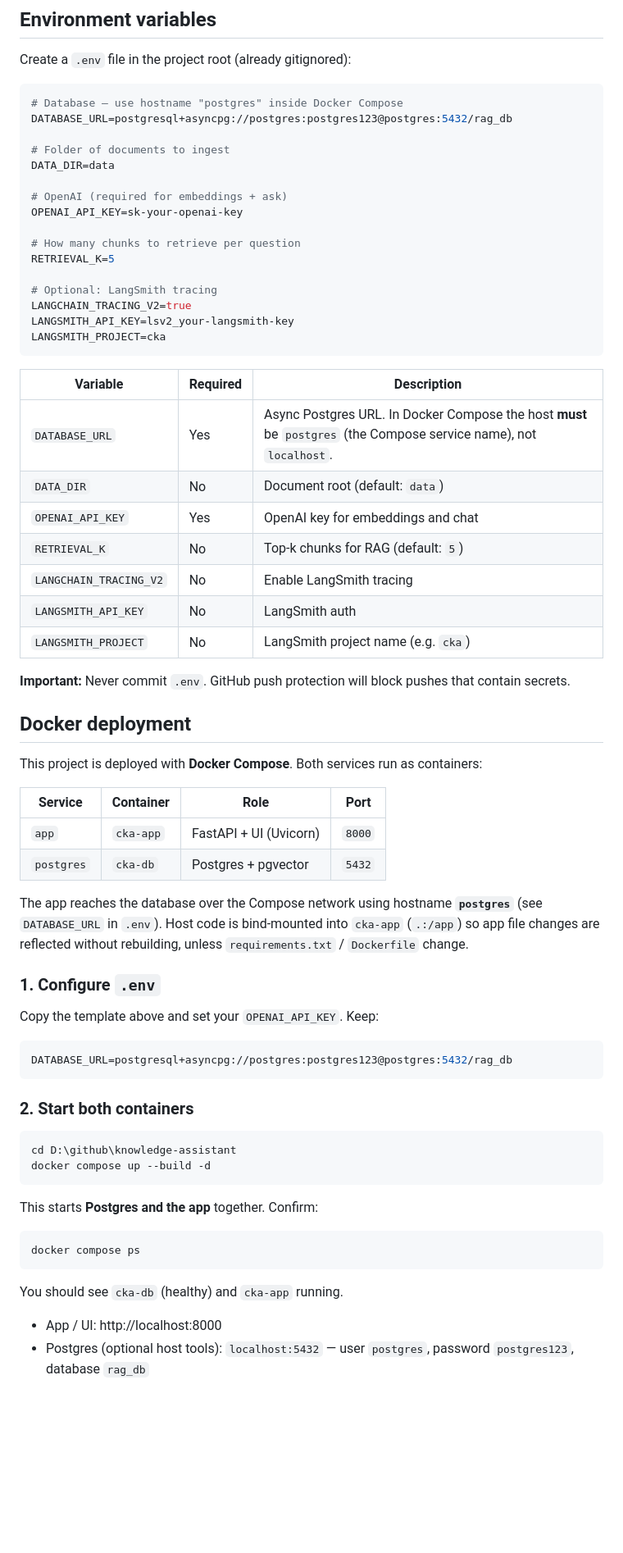
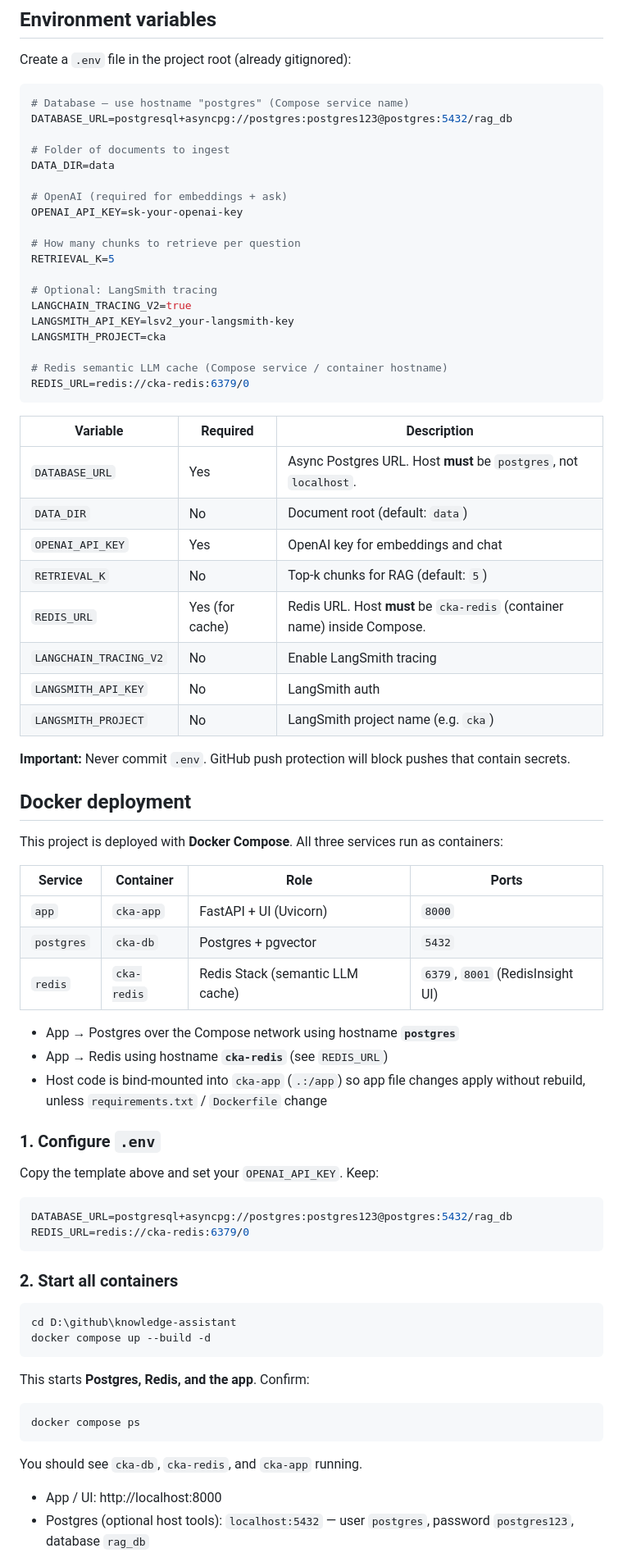
Before and after one commit to hargovindk04-tech/knowledge-assistant, a Markdown page: README.md, the part around one of its changes. Shown at 82% size. GitHub-like rendering; blank space fills up the shorter version.

````diff
--- a/README.md
+++ b/README.md
@@ -72,7 +78,7 @@ Both the **application** and **Postgres** are started with Docker Compose. You d
 Create a `.env` file in the project root (already gitignored):
 
 ```env
-# Database — use hostname "postgres" inside Docker Compose
+# Database — use hostname "postgres" (Compose service name)
 DATABASE_URL=postgresql+asyncpg://postgres:postgres123@postgres:5432/rag_db
 
 # Folder of documents to ingest
@@ -88,14 +94,18 @@ RETRIEVAL_K=5
 LANGCHAIN_TRACING_V2=true
 LANGSMITH_API_KEY=lsv2_your-langsmith-key
 LANGSMITH_PROJECT=cka
+
+# Redis semantic LLM cache (Compose service / container hostname)
+REDIS_URL=redis://cka-redis:6379/0
 ```
 
 | Variable | Required | Description |
 |----------|----------|-------------|
-| `DATABASE_URL` | Yes | Async Postgres URL. In Docker Compose the host **must** be `postgres` (the Compose service name), not `localhost`. |
+| `DATABASE_URL` | Yes | Async Postgres URL. Host **must** be `postgres`, not `localhost`. |
 | `DATA_DIR` | No | Document root (default: `data`) |
 | `OPENAI_API_KEY` | Yes | OpenAI key for embeddings and chat |
 | `RETRIEVAL_K` | No | Top-k chunks for RAG (default: `5`) |
+| `REDIS_URL` | Yes (for cache) | Redis URL. Host **must** be `cka-redis` (container name) inside Compose. |
 | `LANGCHAIN_TRACING_V2` | No | Enable LangSmith tracing |
 | `LANGSMITH_API_KEY` | No | LangSmith auth |
 | `LANGSMITH_PROJECT` | No | LangSmith project name (e.g. `cka`) |
@@ -104,14 +114,17 @@ LANGSMITH_PROJECT=cka
 
 ## Docker deployment
 
-This project is deployed with **Docker Compose**. Both services run as containers:
+This project is deployed with **Docker Compose**. All three services run as containers:
 
-| Service | Container | Role | Port |
-|---------|-----------|------|------|
+| Service | Container | Role | Ports |
+|---------|-----------|------|-------|
 | `app` | `cka-app` | FastAPI + UI (Uvicorn) | `8000` |
 | `postgres` | `cka-db` | Postgres + pgvector | `5432` |
+| `redis` | `cka-redis` | Redis Stack (semantic LLM cache) | `6379`, `8001` (RedisInsight UI) |
 
-The app reaches the database over the Compose network using hostname **`postgres`** (see `DATABASE_URL` in `.env`). Host code is bind-mounted into `cka-app` (`.:/app`) so app file changes are reflected without rebuilding, unless `requirements.txt` / `Dockerfile` change.
+- App → Postgres over the Compose network using hostname **`postgres`**
+- App → Redis using hostname **`cka-redis`** (see `REDIS_URL`)
+- Host code is bind-mounted into `cka-app` (`.:/app`) so app file changes apply without rebuild, unless `requirements.txt` / `Dockerfile` change
 
 ### 1. Configure `.env`
 
@@ -119,22 +132,23 @@ Copy the template above and set your `OPENAI_API_KEY`. Keep:
 
 ```env
 DATABASE_URL=postgresql+asyncpg://postgres:postgres123@postgres:5432/rag_db
+REDIS_URL=redis://cka-redis:6379/0
 ```
 
-### 2. Start both containers
+### 2. Start all containers
 
 ```powershell
 cd D:\github\knowledge-assistant
 docker compose up --build -d
 ```
 
-This starts **Postgres and the app** together. Confirm:
+This starts **Postgres, Redis, and the app**. Confirm:
 
 ```powershell
 docker compose ps
 ```
 
-You should see `cka-db` (healthy) and `cka-app` running.
+You should see `cka-db`, `cka-redis`, and `cka-app` running.
 
 - App / UI: http://localhost:8000
 - Postgres (optional host tools): `localhost:5432` — user `postgres`, password `postgres123`, database `rag_db`
````
Also changed, not shown: other parts of README.md (+97 -32 lines).
